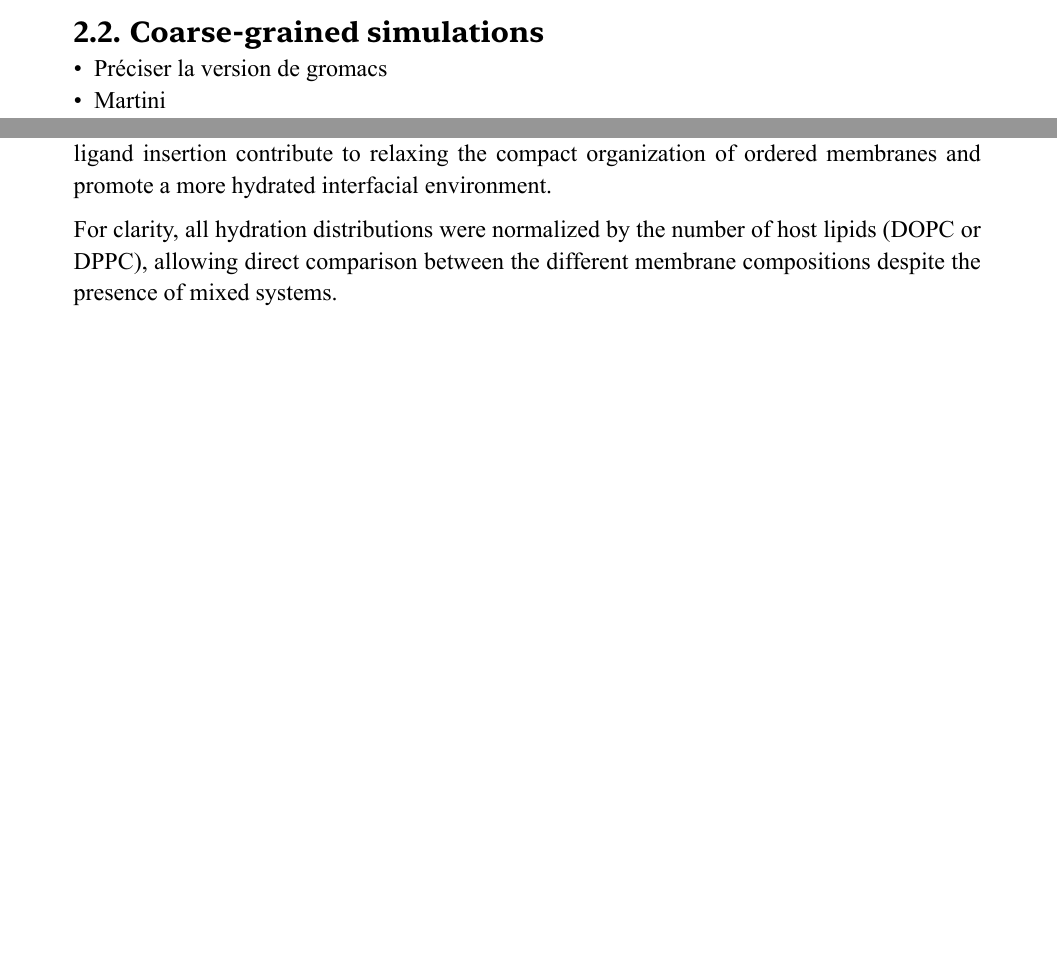
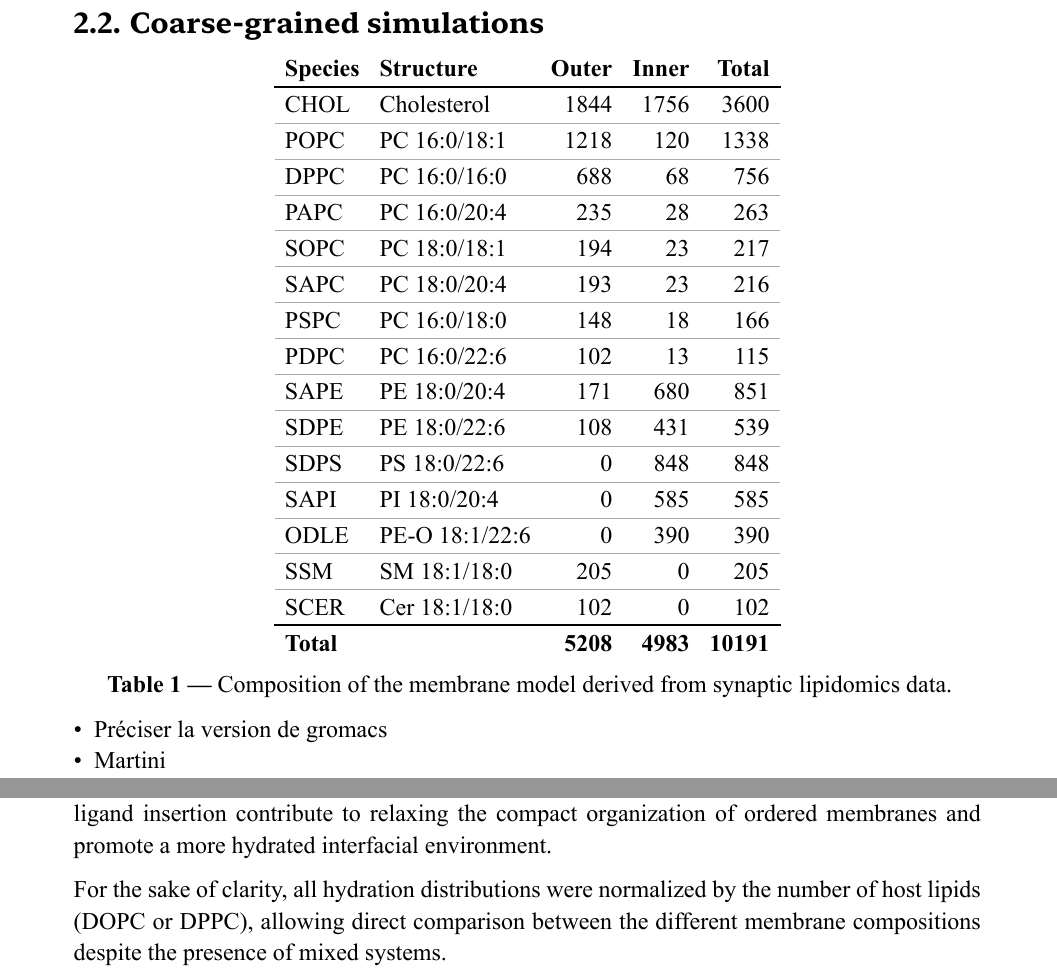
Before and after one commit to weld-lab/k3, a Typst document (src/main.typ): two parts of pages 11 and 18 of 23 before the commit and two parts of pages 12 and 19 of 24 after it, joined at a grey line, cut so that both start at the same text, the shorter picture padded with empty space. The pictures show the PDF file src/main.pdf that the author committed with the source.

Commit message:
ajout tableau lipide

```diff
--- a/src/main.typ
+++ b/src/main.typ
@@ -266,3 +275,26 @@ Beyond these observables, molecular dynamics simulations can still be viewed as
+  [*Species*], [*Structure*], [*Outer*], [*Inner*], [*Total*],
+
+  [CHOL], [Cholesterol], [1844], [1756], [3600],
+  [POPC], [PC 16:0/18:1], [1218], [120], [1338],
+  [DPPC], [PC 16:0/16:0], [688], [68], [756],
+  [PAPC], [PC 16:0/20:4], [235], [28], [263],
+  [SOPC], [PC 18:0/18:1], [194], [23], [217],
+  [SAPC], [PC 18:0/20:4], [193], [23], [216],
+  [PSPC], [PC 16:0/18:0], [148], [18], [166],
+  [PDPC], [PC 16:0/22:6], [102], [13], [115],
+  [SAPE], [PE 18:0/20:4], [171], [680], [851],
+  [SDPE], [PE 18:0/22:6], [108], [431], [539],
+  [SDPS], [PS 18:0/22:6], [0], [848], [848],
+  [SAPI], [PI 18:0/20:4], [0], [585], [585],
+  [ODLE], [PE-O 18:1/22:6], [0], [390], [390],
+  [SSM],  [SM 18:1/18:0], [205], [0], [205],
+  [SCER], [Cer 18:1/18:0], [102], [0], [102],
+
+  [*Total*], [], [*5208*], [*4983*], [*10191*],
+    ),
+    caption: [Composition of the membrane model derived from synaptic lipidomics data.],
+)<table-lipid-composition>
+
 - Préciser la version de gromacs
 - Martini
 - Stratégie de mapping
@@ -371,7 +403,7 @@ Hydration profiles further support the observed differences between the various
 
 The presence of CP55,940 also shifts the distributions toward larger hydration values. This effect remains moderate in fluid DOPC membranes but becomes much more visible in DPPC systems. Altogether, these observations support the idea that both polyunsaturated lipids and ligand insertion contribute to relaxing the compact organization of ordered membranes and promote a more hydrated interfacial environment.
 
-For clarity, all hydration distributions were normalized by the number of host lipids (DOPC or DPPC), allowing direct comparison between the different membrane compositions despite the presence of mixed systems.
+For the sake of clarity, all hydration distributions were normalized by the number of host lipids (DOPC or DPPC), allowing direct comparison between the different membrane compositions despite the presence of mixed systems.
 
 
 
```
Also changed, not shown: src/main.pdf, src/main.typ (15 more changed lines).
